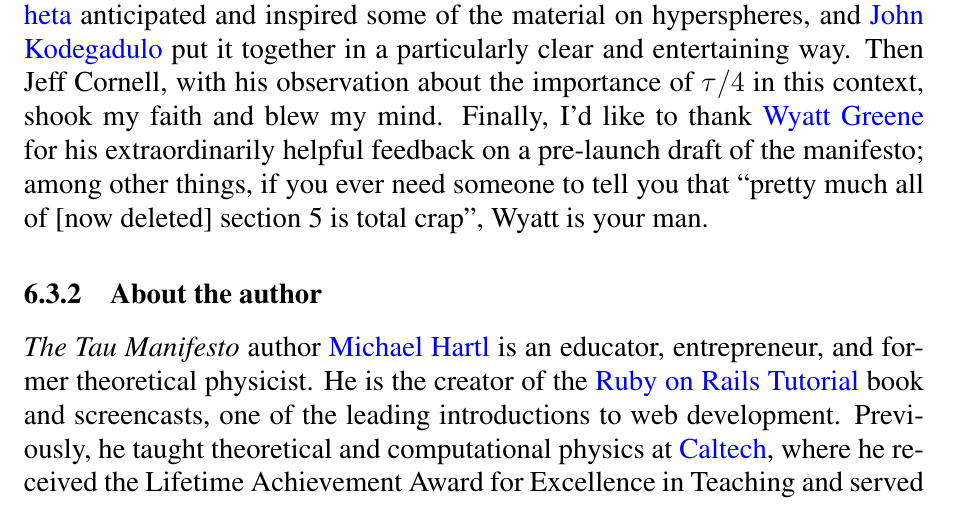
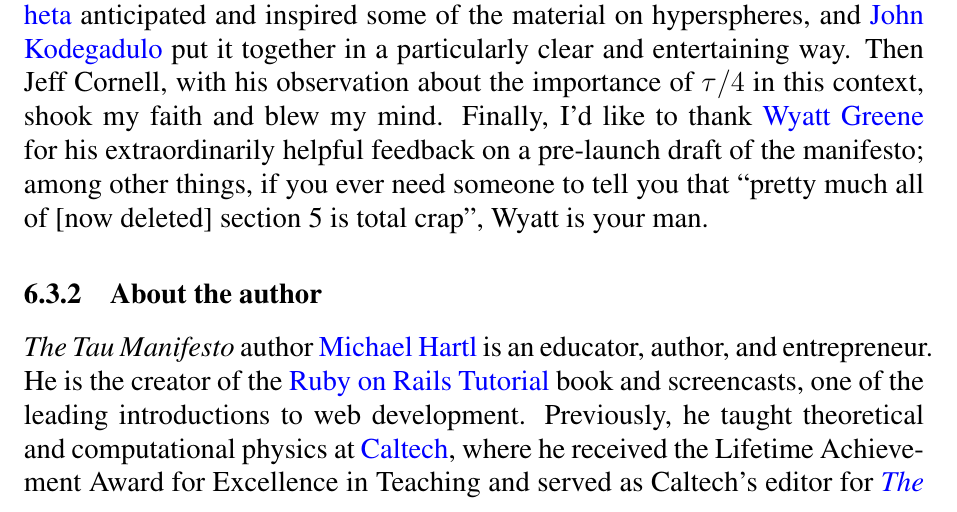
Before and after one commit to skiasaurus/tau_manifesto, a LaTeX document (tau_manifesto.tex, which reads chapters/tau_manifesto.tex): part of page 48 of 49, cut so that both start at the same text. Compiled offline with pdfLaTeX.

Commit message:
Update bio

```diff
--- a/chapters/tau_manifesto.tex
+++ b/chapters/tau_manifesto.tex
@@ -857,7 +857,7 @@ Finally, I'd like to thank \href{http://techiferous.com/about}{Wyatt Greene} for
 
     % subsection about_the_author (end)
 
-\emph{The Tau Manifesto} author \href{http://www.michaelhartl.com/}{Michael Hartl} is an educator, entrepreneur, and former theoretical physicist. He is the creator of the \href{http://www.railstutorial.org/}{Ruby on Rails Tutorial} book and screencasts, one of the leading introductions to web development. Previously, he taught theoretical and computational physics at  \href{http://www.caltech.edu/}{Caltech}, where he received the Lifetime Achievement Award for Excellence in Teaching and served as Caltech's editor for \href{http://www.feynmanlectures.caltech.edu/}{\emph{The Feynman Lectures on Physics}}. He is a graduate of \href{http://college.harvard.edu/}{Harvard College}, has a \href{http://thesis.library.caltech.edu/1940/}{Ph.D. in Physics} from the \href{http://www.caltech.edu/}{California Institute of Technology}, and is an alumnus of the \href{http://ycombinator.com/}{Y~Combinator} entrepreneur program.
+\emph{The Tau Manifesto} author \href{http://www.michaelhartl.com/}{Michael Hartl} is an educator, author, and entrepreneur. He is the creator of the \href{http://www.railstutorial.org/}{Ruby on Rails Tutorial} book and screencasts, one of the leading introductions to web development. Previously, he taught theoretical and computational physics at  \href{http://www.caltech.edu/}{Caltech}, where he received the Lifetime Achievement Award for Excellence in Teaching and served as Caltech's editor for \href{http://www.feynmanlectures.caltech.edu/}{\emph{The Feynman Lectures on Physics}}. He is a graduate of \href{http://college.harvard.edu/}{Harvard College}, has a \href{http://thesis.library.caltech.edu/1940/}{Ph.D. in Physics} from the \href{http://www.caltech.edu/}{California Institute of Technology}, and is an alumnus of the \href{http://ycombinator.com/}{Y~Combinator} entrepreneur program.
 
 Michael is ashamed to admit that he knows $\pi$ to 50 decimal places---\href{\#fig:futurama_video}{ap\-prox\-imately 48 more than Matt Groening}. To atone for this, he has memorized \href{http://www.wolframalpha.com/input/?i=N[2+Pi,+53]}{52 decimal places} of $\tau$.
 
```
